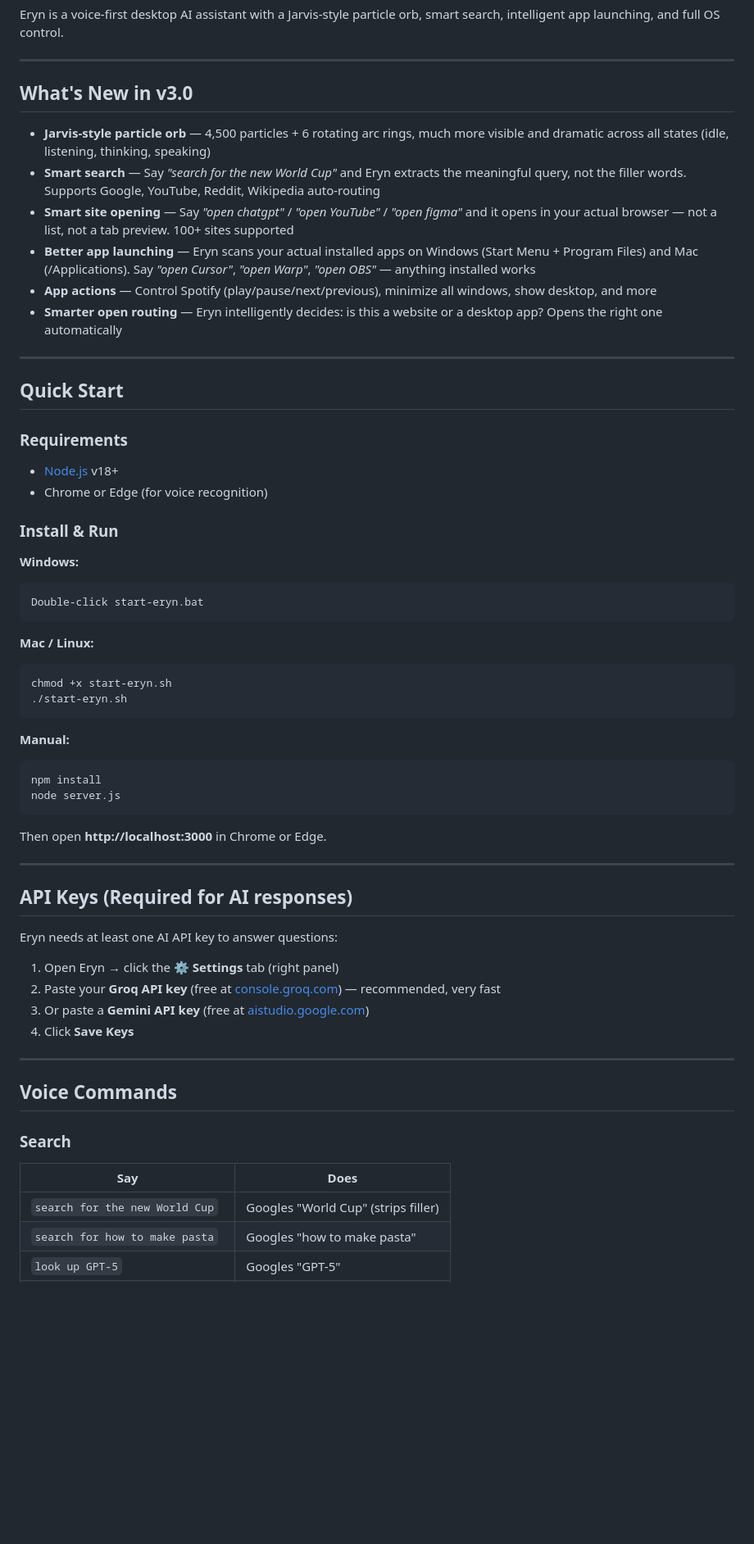
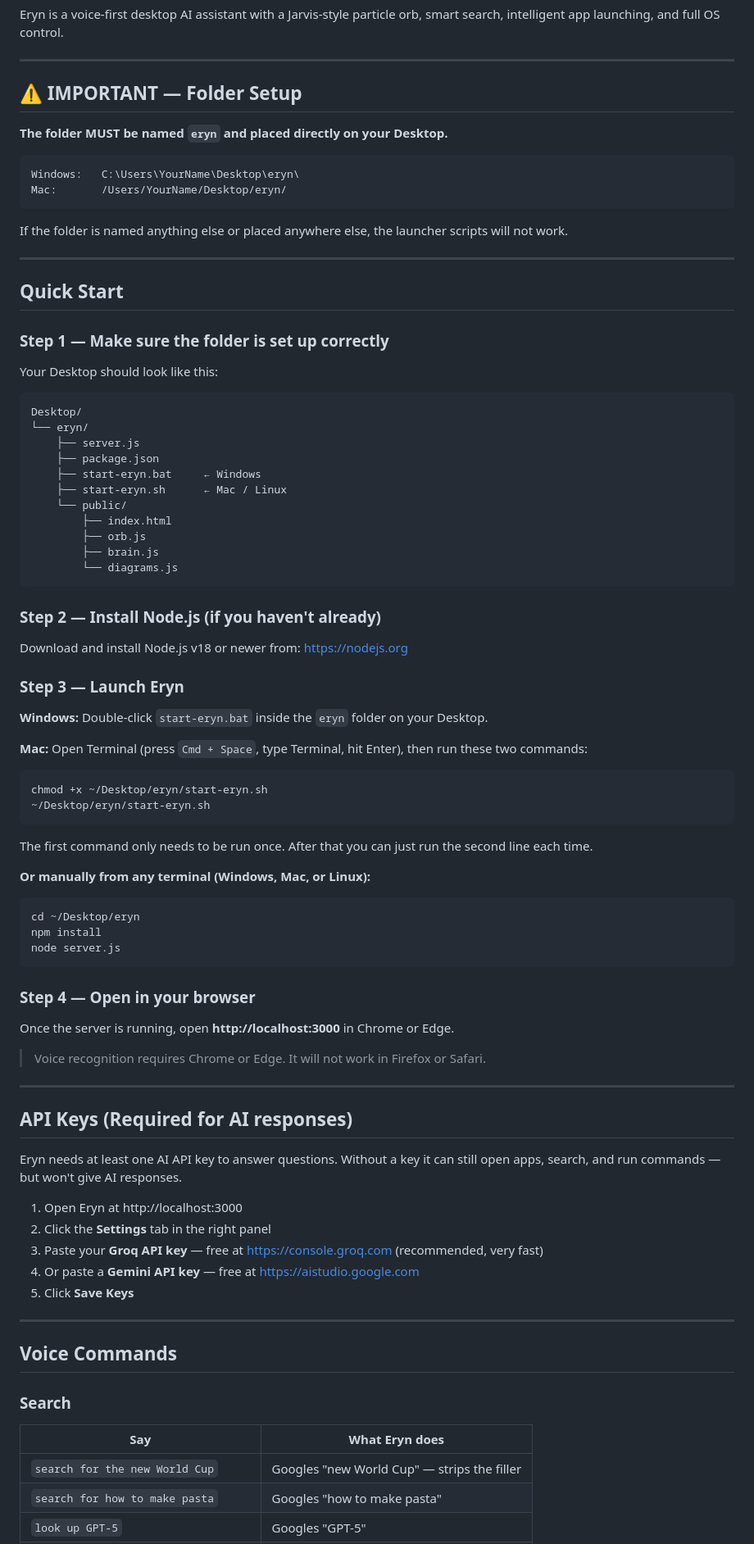
Before and after one commit to greyisgreat/Eryn, a Markdown page: README.md, the part around one of its changes. Shown at 82% size. Rendered like a GitHub page; blank space fills up the shorter version.

Commit message:
Revise README for folder setup and installation steps
Updated README to include important folder setup instructions and clarified steps for installation and usage.

````diff
--- a/README.md
+++ b/README.md
@@ -4,63 +5,91 @@ Eryn is a voice-first desktop AI assistant with a Jarvis-style particle orb, sma
 
 ---
 
-## What's New in v3.0
+## ⚠️ IMPORTANT — Folder Setup
 
-- **Jarvis-style particle orb** — 4,500 particles + 6 rotating arc rings, much more visible and dramatic across all states (idle, listening, thinking, speaking)
-- **Smart search** — Say *"search for the new World Cup"* and Eryn extracts the meaningful query, not the filler words. Supports Google, YouTube, Reddit, Wikipedia auto-routing
-- **Smart site opening** — Say *"open chatgpt"* / *"open YouTube"* / *"open figma"* and it opens in your actual browser — not a list, not a tab preview. 100+ sites supported
-- **Better app launching** — Eryn scans your actual installed apps on Windows (Start Menu + Program Files) and Mac (/Applications). Say *"open Cursor"*, *"open Warp"*, *"open OBS"* — anything installed works
-- **App actions** — Control Spotify (play/pause/next/previous), minimize all windows, show desktop, and more
-- **Smarter open routing** — Eryn intelligently decides: is this a website or a desktop app? Opens the right one automatically
+**The folder MUST be named `eryn` and placed directly on your Desktop.**
+
+```
+Windows:   C:\Users\YourName\Desktop\eryn\
+Mac:       /Users/YourName/Desktop/eryn/
+```
+
+If the folder is named anything else or placed anywhere else, the launcher scripts will not work.
 
 ---
 
 ## Quick Start
 
-### Requirements
-- [Node.js](https://nodejs.org) v18+
-- Chrome or Edge (for voice recognition)
+### Step 1 — Make sure the folder is set up correctly
 
-### Install & Run
+Your Desktop should look like this:
+
+```
+Desktop/
+└── eryn/
+    ├── server.js
+    ├── package.json
+    ├── start-eryn.bat     ← Windows
+    ├── start-eryn.sh      ← Mac / Linux
+    └── public/
+        ├── index.html
+        ├── orb.js
+        ├── brain.js
+        └── diagrams.js
+```
+
+### Step 2 — Install Node.js (if you haven't already)
+
+Download and install Node.js v18 or newer from: https://nodejs.org
+
+### Step 3 — Launch Eryn
 
 **Windows:**
-```
-Double-click start-eryn.bat
+Double-click `start-eryn.bat` inside the `eryn` folder on your Desktop.
+
+**Mac:**
+Open Terminal (press `Cmd + Space`, type Terminal, hit Enter), then run these two commands:
+
+```bash
+chmod +x ~/Desktop/eryn/start-eryn.sh
+~/Desktop/eryn/start-eryn.sh
 ```
 
-**Mac / Linux:**
+The first command only needs to be run once. After that you can just run the second line each time.
+
+**Or manually from any terminal (Windows, Mac, or Linux):**
 ```bash
-chmod +x start-eryn.sh
-./start-eryn.sh
-```
-
-**Manual:**
-```bash
+cd ~/Desktop/eryn
 npm install
 node server.js
 ```
 
-Then open **http://localhost:3000** in Chrome or Edge.
+### Step 4 — Open in your browser
+
+Once the server is running, open **http://localhost:3000** in Chrome or Edge.
+
+> Voice recognition requires Chrome or Edge. It will not work in Firefox or Safari.
 
 ---
 
 ## API Keys (Required for AI responses)
 
-Eryn needs at least one AI API key to answer questions:
+Eryn needs at least one AI API key to answer questions. Without a key it can still open apps, search, and run commands — but won't give AI responses.
 
-1. Open Eryn → click the **⚙ Settings** tab (right panel)
-2. Paste your **Groq API key** (free at [console.groq.com](https://console.groq.com)) — recommended, very fast
-3. Or paste a **Gemini API key** (free at [aistudio.google.com](https://aistudio.google.com))
-4. Click **Save Keys**
+1. Open Eryn at http://localhost:3000
+2. Click the **Settings** tab in the right panel
+3. Paste your **Groq API key** — free at https://console.groq.com (recommended, very fast)
+4. Or paste a **Gemini API key** — free at https://aistudio.google.com
+5. Click **Save Keys**
 
 ---
 
 ## Voice Commands
 
 ### Search
-| Say | Does |
-|-----|------|
-| `search for the new World Cup` | Googles "World Cup" (strips filler) |
+| Say | What Eryn does |
+|-----|----------------|
+| `search for the new World Cup` | Googles "new World Cup" — strips the filler |
 | `search for how to make pasta` | Googles "how to make pasta" |
 | `look up GPT-5` | Googles "GPT-5" |
 | `search YouTube for lofi beats` | YouTube search |
````
Also changed, not shown: other parts of README.md (+56 -70 lines).
